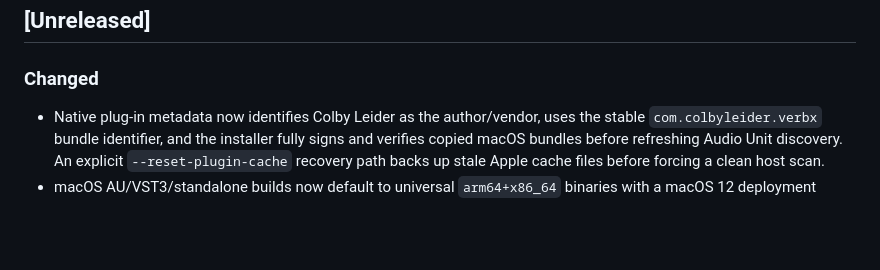
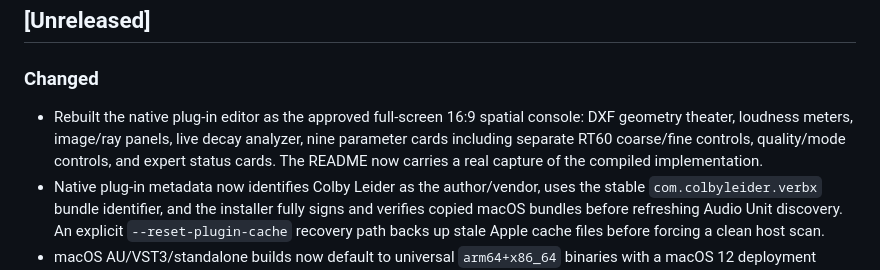
Before and after one commit to TheColby/verbx, a Markdown page: CHANGELOG.md, the part around the change. Drawn GitHub-style; blank space fills up the shorter version.

```diff
--- a/CHANGELOG.md
+++ b/CHANGELOG.md
@@ -5,6 +5,11 @@ All notable changes to this project are documented in this file.
 ## [Unreleased]
 
 ### Changed
+- Rebuilt the native plug-in editor as the approved full-screen 16:9 spatial
+  console: DXF geometry theater, loudness meters, image/ray panels, live decay
+  analyzer, nine parameter cards including separate RT60 coarse/fine controls,
+  quality/mode controls, and expert status cards. The README now carries a real
+  capture of the compiled implementation.
 - Native plug-in metadata now identifies Colby Leider as the author/vendor,
   uses the stable `com.colbyleider.verbx` bundle identifier, and the installer
   fully signs and verifies copied macOS bundles before refreshing Audio Unit
```
Also changed, not shown: README.md (+10 -9 lines), native/verbx_plugin/README.md (+7 -0 lines), docs/assets/verbx_plugin_native_analyzer.jpg, 2 other files.
